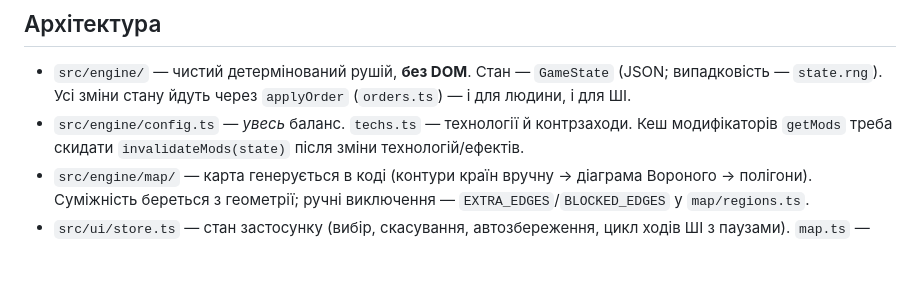
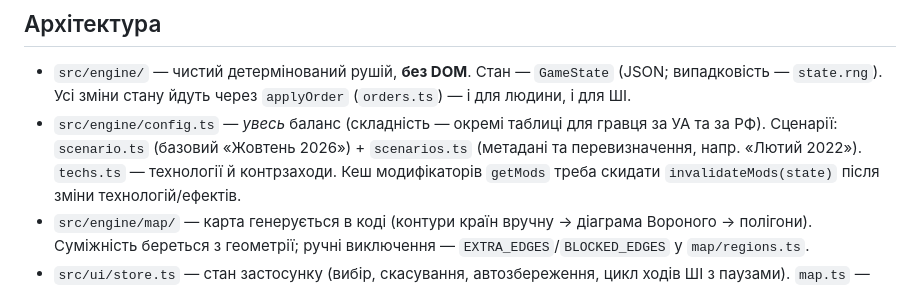
Before and after one commit to serge-sotnyk/battle4ua-ccode, a Markdown page: CLAUDE.md, the part around the change. Drawn GitHub-style; blank space fills up the shorter version.

Commit message:
Документація: сценарії

```diff
--- a/CLAUDE.md
+++ b/CLAUDE.md
@@ -17,7 +17,8 @@ npx tsx scripts/dump-map.ts # SVG карти у .debug/ для налагодж
 
 * `src/engine/` — чистий детермінований рушій, **без DOM**. Стан — `GameState` (JSON; випадковість — `state.rng`).
   Усі зміни стану йдуть через `applyOrder` (`orders.ts`) — і для людини, і для ШІ.
-* `src/engine/config.ts` — *увесь* баланс. `techs.ts` — технології й контрзаходи. Кеш модифікаторів
+* `src/engine/config.ts` — *увесь* баланс (складність — окремі таблиці для гравця за УА та за РФ). Сценарії: `scenario.ts`
+  (базовий «Жовтень 2026») + `scenarios.ts` (метадані та перевизначення, напр. «Лютий 2022»). `techs.ts` — технології й контрзаходи. Кеш модифікаторів
   `getMods` треба скидати `invalidateMods(state)` після зміни технологій/ефектів.
 * `src/engine/map/` — карта генерується в коді (контури країн вручну → діаграма Вороного → полігони).
   Суміжність береться з геометрії; ручні виключення — `EXTRA_EDGES`/`BLOCKED_EDGES` у `map/regions.ts`.
```
Also changed, not shown: README.md (+1 -0 lines).
